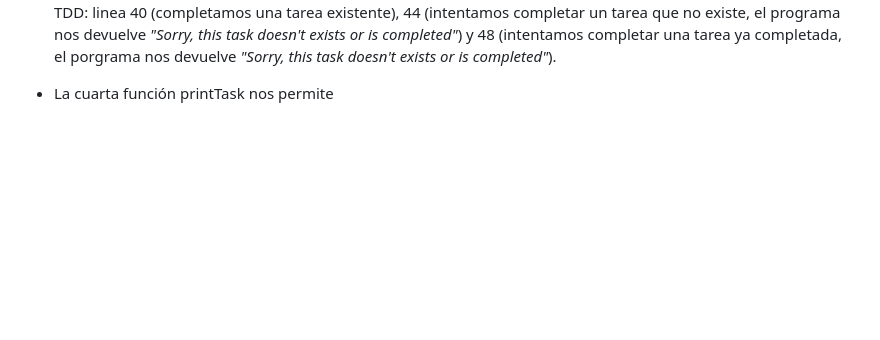
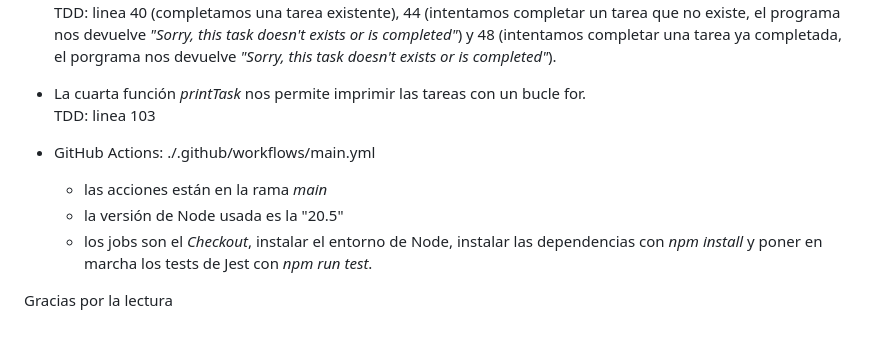
Before and after one commit to solida29/Sprint1_ToDoList, a Markdown page: README.md, the part around the change. GitHub-like rendering; blank space fills up the shorter version.

Commit message:
nivel 1 acabado

```diff
--- a/README.md
+++ b/README.md
@@ -56,4 +56,12 @@ TDD: El primer y segundo test del todolist.test.js (respectivament linea 9 y 13)
 Antes de completar la tarea, se comprueba que la tarea que queremos completar existe o no, con la función <em>searchingTask().</em> <br>
 TDD: linea 40 (completamos una tarea existente), 44 (intentamos completar un tarea que no existe, el programa nos devuelve <em>"Sorry, this task doesn't exists or is completed"</em>) y 48 (intentamos completar una tarea ya completada, el porgrama nos devuelve <em>"Sorry, this task doesn't exists or is completed"</em>).
 
-- La cuarta función printTask nos permite
+- La cuarta función <em>printTask</em> nos permite imprimir las tareas con un bucle for.<br>
+TDD: linea 103
+
+- GitHub Actions: ./.github/workflows/main.yml <br>
+    - las acciones están en la rama <em>main</em>
+    - la versión de Node usada es la "20.5"
+    - los jobs son el <em>Checkout</em>, instalar el entorno de Node, instalar las dependencias con <em>npm install</em> y poner en marcha los tests de Jest con <em>npm run test</em>.
+
+Gracias por la lectura
```
